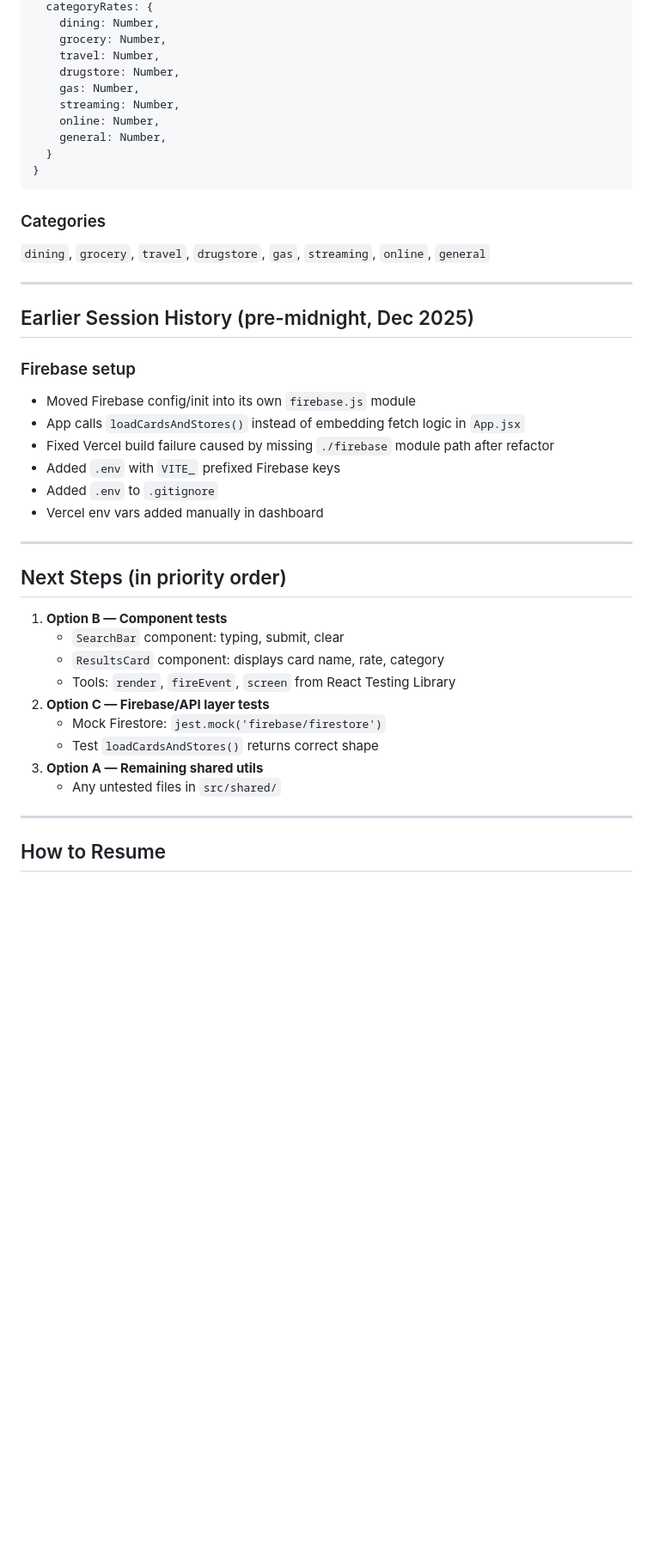
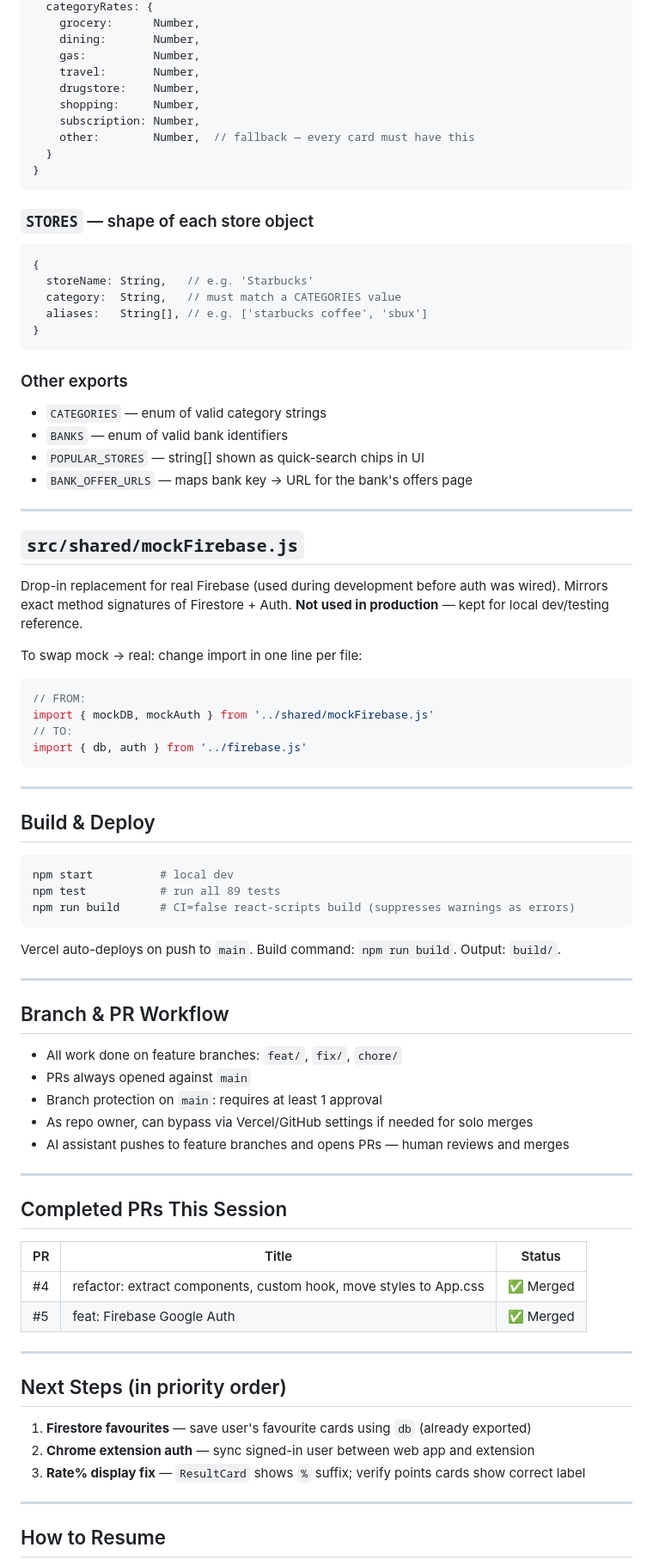
Before and after one commit to rewardsfindr/rewardsfindr, a Markdown page: DEV_CONTEXT.md, the part around one of its changes. Shown at 86% size. Drawn GitHub-style; blank space fills up the shorter version.

````diff
--- a/DEV_CONTEXT.md
+++ b/DEV_CONTEXT.md
@@ -287,43 +192,81 @@ Step order is critical:
   categoryRates: {
-    dining: Number,
-    grocery: Number,
-    travel: Number,
-    drugstore: Number,
-    gas: Number,
-    streaming: Number,
-    online: Number,
-    general: Number,
+    grocery:      Number,
+    dining:       Number,
+    gas:          Number,
+    travel:       Number,
+    drugstore:    Number,
+    shopping:     Number,
+    subscription: Number,
+    other:        Number,  // fallback — every card must have this
   }
 }
 ```
 
-### Categories
-`dining`, `grocery`, `travel`, `drugstore`, `gas`, `streaming`, `online`, `general`
+### `STORES` — shape of each store object
+```js
+{
+  storeName: String,   // e.g. 'Starbucks'
+  category:  String,   // must match a CATEGORIES value
+  aliases:   String[], // e.g. ['starbucks coffee', 'sbux']
+}
+```
+
+### Other exports
+- `CATEGORIES` — enum of valid category strings
+- `BANKS` — enum of valid bank identifiers
+- `POPULAR_STORES` — string[] shown as quick-search chips in UI
+- `BANK_OFFER_URLS` — maps bank key → URL for the bank's offers page
 
 ---
 
-## Earlier Session History (pre-midnight, Dec 2025)
+## `src/shared/mockFirebase.js`
+Drop-in replacement for real Firebase (used during development before auth was wired).
+Mirrors exact method signatures of Firestore + Auth.
+**Not used in production** — kept for local dev/testing reference.
 
-### Firebase setup
-- Moved Firebase config/init into its own `firebase.js` module
-- App calls `loadCardsAndStores()` instead of embedding fetch logic in `App.jsx`
-- Fixed Vercel build failure caused by missing `./firebase` module path after refactor
-- Added `.env` with `VITE_` prefixed Firebase keys
-- Added `.env` to `.gitignore`
-- Vercel env vars added manually in dashboard
+To swap mock → real: change import in one line per file:
+```js
+// FROM:
+import { mockDB, mockAuth } from '../shared/mockFirebase.js'
+// TO:
+import { db, auth } from '../firebase.js'
+```
+
+---
+
+## Build & Deploy
+
+```bash
+npm start          # local dev
+npm test           # run all 89 tests
+npm run build      # CI=false react-scripts build (suppresses warnings as errors)
+```
+
+Vercel auto-deploys on push to `main`. Build command: `npm run build`. Output: `build/`.
+
+---
+
+## Branch & PR Workflow
+- All work done on feature branches: `feat/`, `fix/`, `chore/`
+- PRs always opened against `main`
+- Branch protection on `main`: requires at least 1 approval
+- As repo owner, can bypass via Vercel/GitHub settings if needed for solo merges
+- AI assistant pushes to feature branches and opens PRs — human reviews and merges
+
+---
+
+## Completed PRs This Session
+| PR | Title | Status |
+|---|---|---|
+| #4 | refactor: extract components, custom hook, move styles to App.css | ✅ Merged |
+| #5 | feat: Firebase Google Auth | ✅ Merged |
 
 ---
 
 ## Next Steps (in priority order)
-1. **Option B — Component tests**
-   - `SearchBar` component: typing, submit, clear
-   - `ResultsCard` component: displays card name, rate, category
-   - Tools: `render`, `fireEvent`, `screen` from React Testing Library
-2. **Option C — Firebase/API layer tests**
-   - Mock Firestore: `jest.mock('firebase/firestore')`
-   - Test `loadCardsAndStores()` returns correct shape
-3. **Option A — Remaining shared utils**
-   - Any untested files in `src/shared/`
+1. **Firestore favourites** — save user's favourite cards using `db` (already exported)
+2. **Chrome extension auth** — sync signed-in user between web app and extension
+3. **Rate% display fix** — `ResultCard` shows `%` suffix; verify points cards show correct label
 
 ---
 
````
Also changed, not shown: other parts of DEV_CONTEXT.md (+119 -214 lines).
